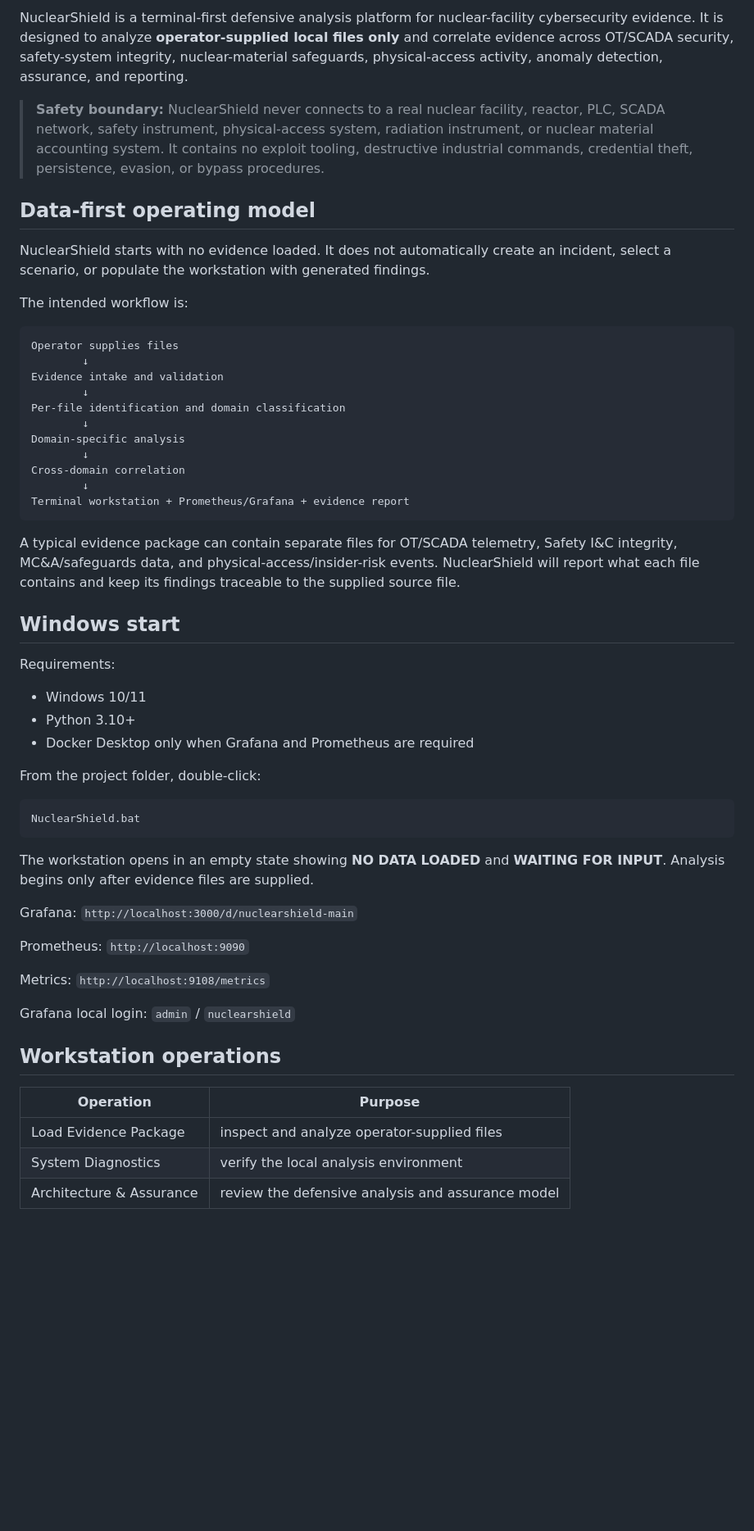
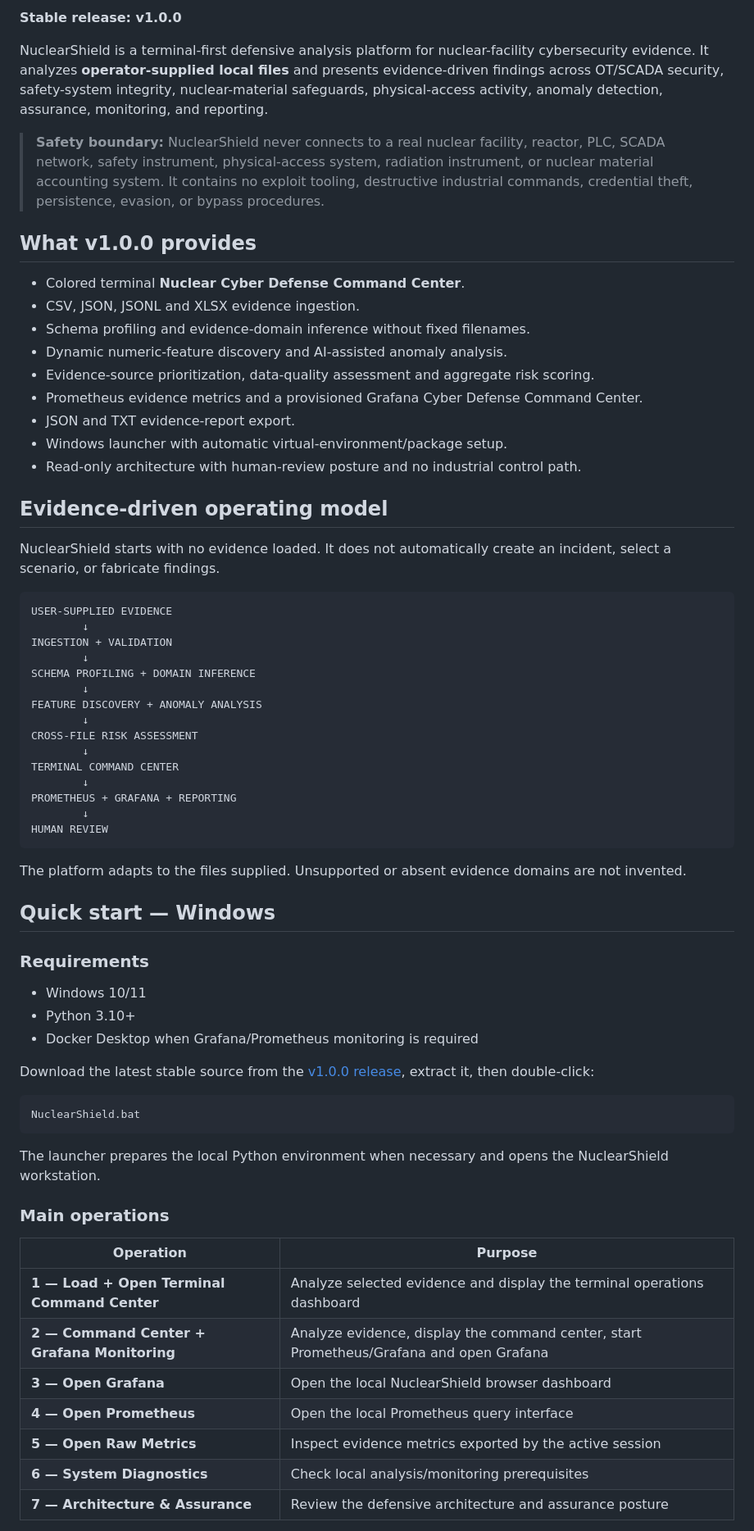
Before and after one commit to ruveeha33/NuclearShield, a Markdown page: README.md, the part around one of its changes. Shown at 82% size. Rendered like a GitHub page; blank space fills up the shorter version.

````diff
--- a/README.md
+++ b/README.md
@@ -6,59 +9,71 @@ Current development status: **v1.0.0rc1 on `develop`**. The release candidate is
 
-NuclearShield is a terminal-first defensive analysis platform for nuclear-facility cybersecurity evidence. It is designed to analyze **operator-supplied local files only** and correlate evidence across OT/SCADA security, safety-system integrity, nuclear-material safeguards, physical-access activity, anomaly detection, assurance, and reporting.
+**Stable release: v1.0.0**
+
+NuclearShield is a terminal-first defensive analysis platform for nuclear-facility cybersecurity evidence. It analyzes **operator-supplied local files** and presents evidence-driven findings across OT/SCADA security, safety-system integrity, nuclear-material safeguards, physical-access activity, anomaly detection, assurance, monitoring, and reporting.
 
 > **Safety boundary:** NuclearShield never connects to a real nuclear facility, reactor, PLC, SCADA network, safety instrument, physical-access system, radiation instrument, or nuclear material accounting system. It contains no exploit tooling, destructive industrial commands, credential theft, persistence, evasion, or bypass procedures.
 
-## Data-first operating model
+## What v1.0.0 provides
 
-NuclearShield starts with no evidence loaded. It does not automatically create an incident, select a scenario, or populate the workstation with generated findings.
+- Colored terminal **Nuclear Cyber Defense Command Center**.
+- CSV, JSON, JSONL and XLSX evidence ingestion.
+- Schema profiling and evidence-domain inference without fixed filenames.
+- Dynamic numeric-feature discovery and AI-assisted anomaly analysis.
+- Evidence-source prioritization, data-quality assessment and aggregate risk scoring.
+- Prometheus evidence metrics and a provisioned Grafana Cyber Defense Command Center.
+- JSON and TXT evidence-report export.
+- Windows launcher with automatic virtual-environment/package setup.
+- Read-only architecture with human-review posture and no industrial control path.
 
-The intended workflow is:
+## Evidence-driven operating model
+
+NuclearShield starts with no evidence loaded. It does not automatically create an incident, select a scenario, or fabricate findings.
 
 ```text
-Operator supplies files
+USER-SUPPLIED EVIDENCE
         ↓
-Evidence intake and validation
+INGESTION + VALIDATION
         ↓
-Per-file identification and domain classification
+SCHEMA PROFILING + DOMAIN INFERENCE
         ↓
-Domain-specific analysis
+FEATURE DISCOVERY + ANOMALY ANALYSIS
         ↓
-Cross-domain correlation
+CROSS-FILE RISK ASSESSMENT
         ↓
-Terminal workstation + Prometheus/Grafana + evidence report
+TERMINAL COMMAND CENTER
+        ↓
+PROMETHEUS + GRAFANA + REPORTING
+        ↓
+HUMAN REVIEW
 ```
 
-A typical evidence package can contain separate files for OT/SCADA telemetry, Safety I&C integrity, MC&A/safeguards data, and physical-access/insider-risk events. NuclearShield will report what each file contains and keep its findings traceable to the supplied source file.
+The platform adapts to the files supplied. Unsupported or absent evidence domains are not invented.
 
-## Windows start
+## Quick start — Windows
 
-Requirements:
+### Requirements
 
 - Windows 10/11
 - Python 3.10+
-- Docker Desktop only when Grafana and Prometheus are required
+- Docker Desktop when Grafana/Prometheus monitoring is required
 
-From the project folder, double-click:
+Download the latest stable source from the [v1.0.0 release](https://github.com/HaziqBinAfzal/NuclearShield/releases/tag/v1.0.0), extract it, then double-click:
 
 ```bat
 NuclearShield.bat
 ```
 
-The workstation opens in an empty state showing **NO DATA LOADED** and **WAITING FOR INPUT**. Analysis begins only after evidence files are supplied.
+The launcher prepares the local Python environment when necessary and opens the NuclearShield workstation.
 
-Grafana: `http://localhost:3000/d/nuclearshield-main`
-
-Prometheus: `http://localhost:9090`
-
-Metrics: `http://localhost:9108/metrics`
-
-Grafana local login: `admin` / `nuclearshield`
-
-## Workstation operations
+### Main operations
 
 | Operation | Purpose |
 |---|---|
-| Load Evidence Package | inspect and analyze operator-supplied files |
-| System Diagnostics | verify the local analysis environment |
-| Architecture & Assurance | review the defensive analysis and assurance model |
+| **1 — Load + Open Terminal Command Center** | Analyze selected evidence and display the terminal operations dashboard |
+| **2 — Command Center + Grafana Monitoring** | Analyze evidence, display the command center, start Prometheus/Grafana and open Grafana |
+| **3 — Open Grafana** | Open the local NuclearShield browser dashboard |
+| **4 — Open Prometheus** | Open the local Prometheus query interface |
+| **5 — Open Raw Metrics** | Inspect evidence metrics exported by the active session |
+| **6 — System Diagnostics** | Check local analysis/monitoring prerequisites |
+| **7 — Architecture & Assurance** | Review the defensive architecture and assurance posture |
 
````
Also changed, not shown: other parts of README.md (+87 -80 lines).
